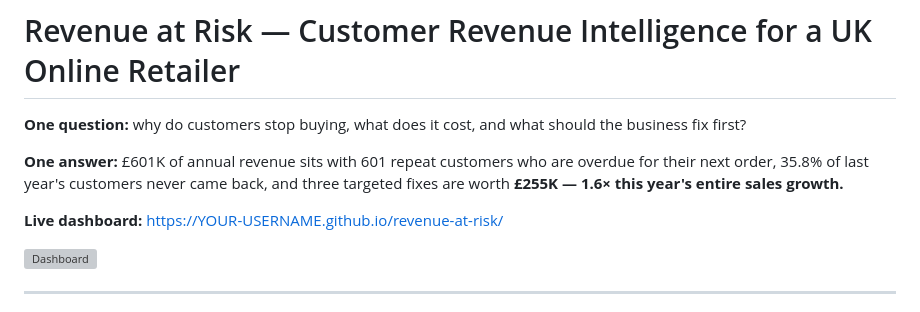
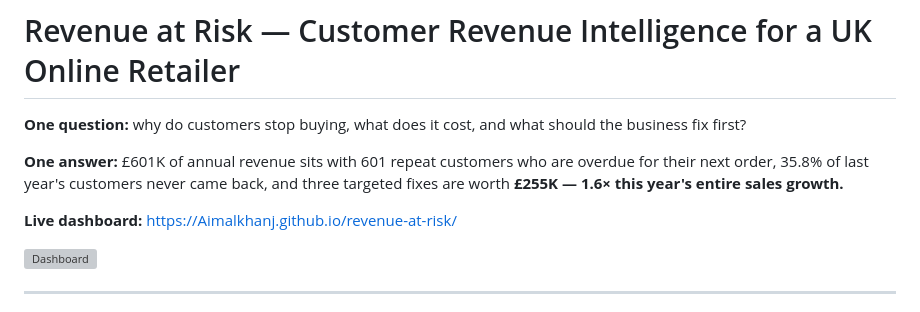
Before and after one commit to Aimalkhanj/Revenue-at-risk, a Markdown page: README.md, the part around the change. GitHub-like rendering; grey boxes are pictures that could not be loaded.

```diff
--- a/README.md
+++ b/README.md
@@ -4,7 +4,7 @@
 
 **One answer:** £601K of annual revenue sits with 601 repeat customers who are overdue for their next order, 35.8% of last year's customers never came back, and three targeted fixes are worth **£255K — 1.6× this year's entire sales growth.**
 
-**Live dashboard:** https://YOUR-USERNAME.github.io/revenue-at-risk/
+**Live dashboard:** https://Aimalkhanj.github.io/revenue-at-risk/
 
 ![Dashboard](images/dashboard.png)
 
```
